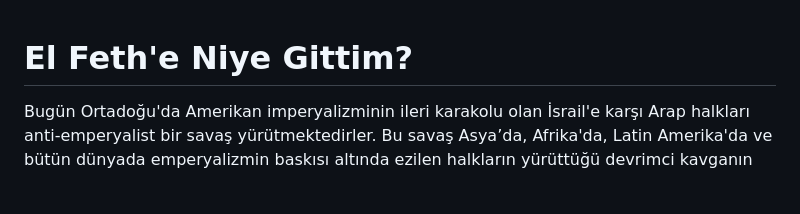
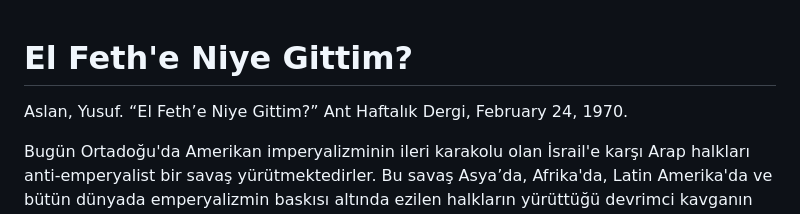
Before and after one commit to ACortellari/ACortellari.github.io, a Markdown page: Primary Sources/Aslan - 1970 - El Feth'e Niye Gittim.md, the part around the change. GitHub-like rendering; blank space fills up the shorter version.

```diff
--- a/Primary Sources/Aslan - 1970 - El Feth'e Niye Gittim.md
+++ b/Primary Sources/Aslan - 1970 - El Feth'e Niye Gittim.md
@@ -1,4 +1,6 @@
 # El Feth'e Niye Gittim?
+
+Aslan, Yusuf. “El Feth’e Niye Gittim?” Ant Haftalık Dergi, February 24, 1970.
 
 Bugün Ortadoğu'da Amerikan imperyalizminin ileri karakolu olan İsrail'e karşı Arap halkları anti-emperyalist bir savaş yürütmektedirler. Bu savaş Asya’da, Afrika'da, Latin Amerika'da ve bütün dünyada emperyalizmin baskısı altında ezilen halkların yürüttüğü devrimci kavganın bir parcasi.
 
```
